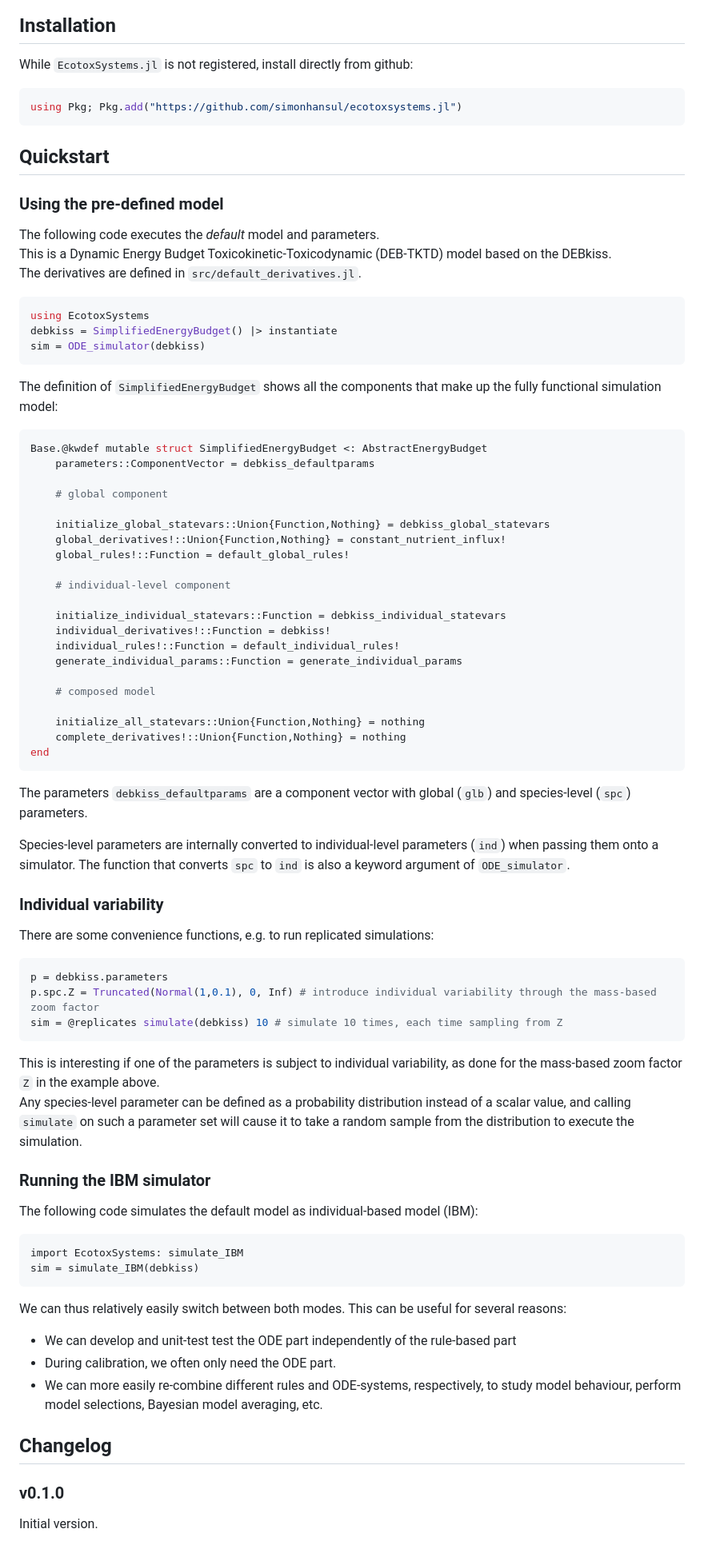
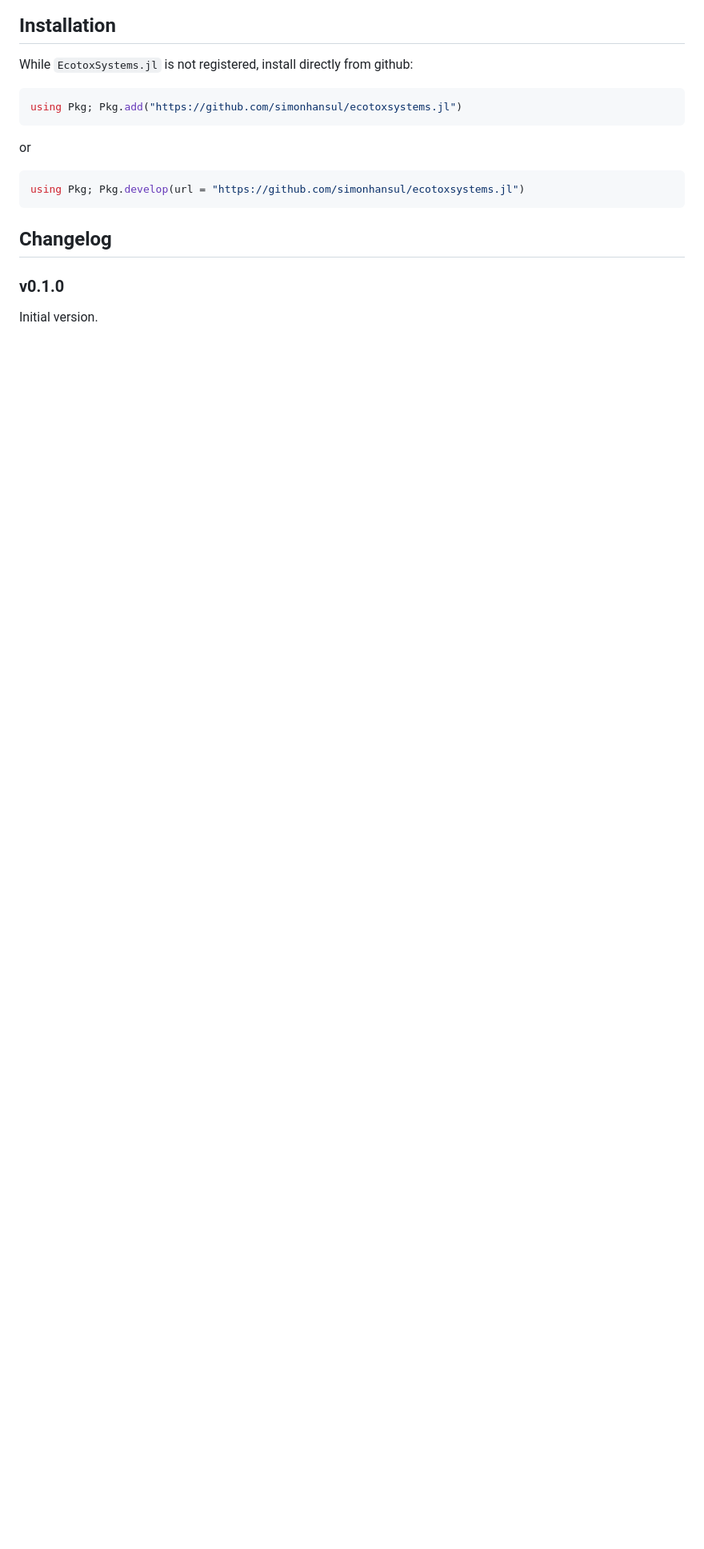
Before and after one commit to SimonHansul/EcotoxSystems.jl, a Markdown page: README.md, the part around the change. Shown at 80% size. GitHub-like rendering; blank space fills up the shorter version.

````diff
--- a/README.md
+++ b/README.md
@@ -38,82 +38,12 @@ While `EcotoxSystems.jl` is not registered, install directly from github:
 ```Julia
 using Pkg; Pkg.add("https://github.com/simonhansul/ecotoxsystems.jl")
 ```
+or
 
 
-## Quickstart
-
-### Using the pre-defined model
-
-The following code executes the *default* model and parameters. <br>
-This is a Dynamic Energy Budget Toxicokinetic-Toxicodynamic (DEB-TKTD) model based on the DEBkiss. <br>
-The derivatives are defined in `src/default_derivatives.jl`.
-
 ```Julia
-using EcotoxSystems
-debkiss = SimplifiedEnergyBudget() |> instantiate
-sim = ODE_simulator(debkiss)
+using Pkg; Pkg.develop(url = "https://github.com/simonhansul/ecotoxsystems.jl")
 ```
-
-The definition of `SimplifiedEnergyBudget` shows all the components that make up the fully functional simulation model:
-
-```julia
-Base.@kwdef mutable struct SimplifiedEnergyBudget <: AbstractEnergyBudget
-    parameters::ComponentVector = debkiss_defaultparams
-
-    # global component
-
-    initialize_global_statevars::Union{Function,Nothing} = debkiss_global_statevars
-    global_derivatives!::Union{Function,Nothing} = constant_nutrient_influx!
-    global_rules!::Function = default_global_rules!
-
-    # individual-level component
-
-    initialize_individual_statevars::Function = debkiss_individual_statevars
-    individual_derivatives!::Function = debkiss!
-    individual_rules!::Function = default_individual_rules!
-    generate_individual_params::Function = generate_individual_params
-
-    # composed model
-
-    initialize_all_statevars::Union{Function,Nothing} = nothing
-    complete_derivatives!::Union{Function,Nothing} = nothing
-end
-```
-
-The parameters `debkiss_defaultparams` are a component vector with global (`glb`) and species-level (`spc`) parameters. <br>
-
-Species-level parameters are internally converted to individual-level parameters (`ind`) when passing them onto a simulator.
-The function that converts `spc` to `ind` is also a keyword argument of `ODE_simulator`. <br>
-
-### Individual variability
-
-There are some convenience functions, e.g. to run replicated simulations:
-
-```Julia
-p = debkiss.parameters
-p.spc.Z = Truncated(Normal(1,0.1), 0, Inf) # introduce individual variability through the mass-based zoom factor
-sim = @replicates simulate(debkiss) 10 # simulate 10 times, each time sampling from Z
-```
-This is interesting if one of the parameters is subject to individual variability,
-as done for the mass-based zoom factor `Z` in the example above. <br>
-Any species-level parameter can be defined as a probability distribution instead of a scalar value,
-and calling `simulate` on such a parameter set will cause it to take a random sample
-from the distribution to execute the simulation. <br>
-
-### Running the IBM simulator
-
-The following code simulates the default model as individual-based model (IBM):
-
-```
-import EcotoxSystems: simulate_IBM
-sim = simulate_IBM(debkiss)
-```
-
-We can thus relatively easily switch between both modes. This can be useful for several reasons:
-
-- We can develop and unit-test test the ODE part independently of the rule-based part
-- During calibration, we often only need the ODE part.
-- We can more easily re-combine different rules and ODE-systems, respectively, to study model behaviour, perform model selections, Bayesian model averaging, etc.
 
 
 ## Changelog
````
